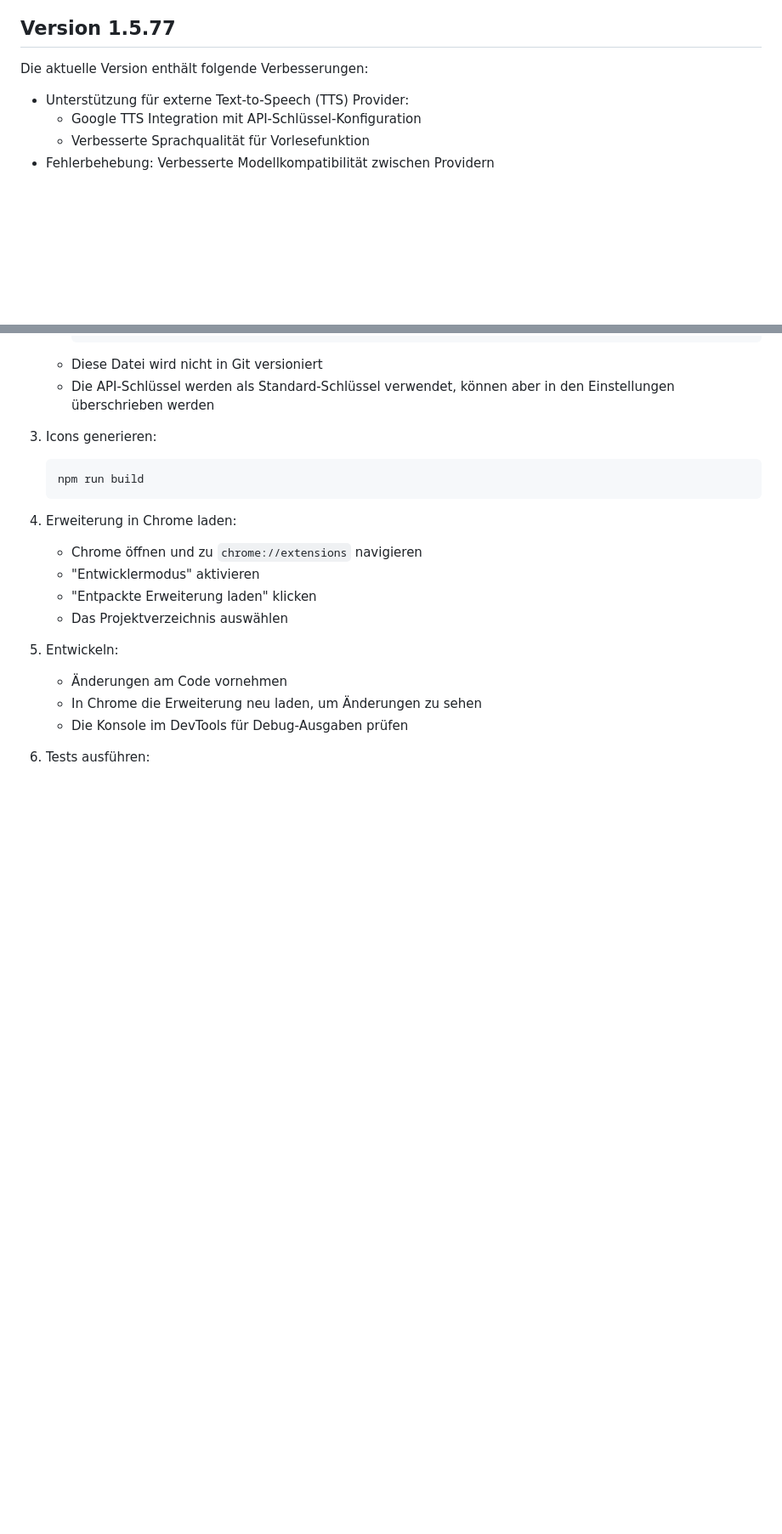
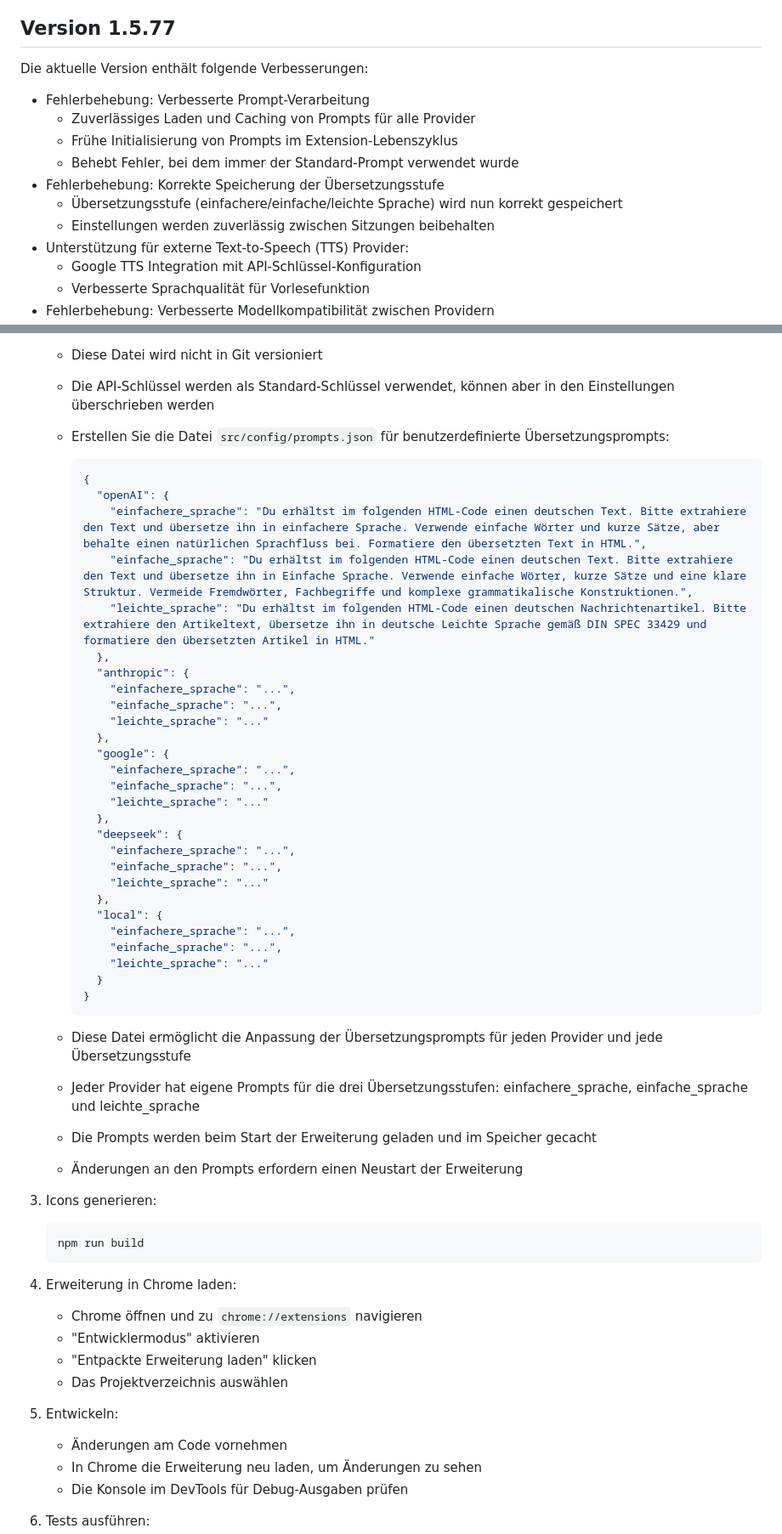
Before and after one commit to bhamm/klartext, a Markdown page: README.md, 2 parts joined by grey strips. Shown: that part at 85% size. GitHub-like rendering; blank space fills up the shorter version.

Commit message:
update README.md; fix prompt processing and translation level storage, add custom prompt configuration

````diff
--- a/README.md
+++ b/README.md
@@ -5,6 +5,13 @@ Eine Chrome-Erweiterung, die deutsche Texte in "Leichte Sprache" übersetzt, um
 ## Version 1.5.77
 
 Die aktuelle Version enthält folgende Verbesserungen:
+- Fehlerbehebung: Verbesserte Prompt-Verarbeitung
+  - Zuverlässiges Laden und Caching von Prompts für alle Provider
+  - Frühe Initialisierung von Prompts im Extension-Lebenszyklus
+  - Behebt Fehler, bei dem immer der Standard-Prompt verwendet wurde
+- Fehlerbehebung: Korrekte Speicherung der Übersetzungsstufe
+  - Übersetzungsstufe (einfachere/einfache/leichte Sprache) wird nun korrekt gespeichert
+  - Einstellungen werden zuverlässig zwischen Sitzungen beibehalten
 - Unterstützung für externe Text-to-Speech (TTS) Provider:
   - Google TTS Integration mit API-Schlüssel-Konfiguration
   - Verbesserte Sprachqualität für Vorlesefunktion
@@ -266,6 +277,41 @@ klartext/
      ```
    - Diese Datei wird nicht in Git versioniert
    - Die API-Schlüssel werden als Standard-Schlüssel verwendet, können aber in den Einstellungen überschrieben werden
+
+   - Erstellen Sie die Datei `src/config/prompts.json` für benutzerdefinierte Übersetzungsprompts:
+     ```json
+     {
+       "openAI": {
+         "einfachere_sprache": "Du erhältst im folgenden HTML-Code einen deutschen Text. Bitte extrahiere den Text und übersetze ihn in einfachere Sprache. Verwende einfache Wörter und kurze Sätze, aber behalte einen natürlichen Sprachfluss bei. Formatiere den übersetzten Text in HTML.",
+         "einfache_sprache": "Du erhältst im folgenden HTML-Code einen deutschen Text. Bitte extrahiere den Text und übersetze ihn in Einfache Sprache. Verwende einfache Wörter, kurze Sätze und eine klare Struktur. Vermeide Fremdwörter, Fachbegriffe und komplexe grammatikalische Konstruktionen.",
+         "leichte_sprache": "Du erhältst im folgenden HTML-Code einen deutschen Nachrichtenartikel. Bitte extrahiere den Artikeltext, übersetze ihn in deutsche Leichte Sprache gemäß DIN SPEC 33429 und formatiere den übersetzten Artikel in HTML."
+       },
+       "anthropic": {
+         "einfachere_sprache": "...",
+         "einfache_sprache": "...",
+         "leichte_sprache": "..."
+       },
+       "google": {
+         "einfachere_sprache": "...",
+         "einfache_sprache": "...",
+         "leichte_sprache": "..."
+       },
+       "deepseek": {
+         "einfachere_sprache": "...",
+         "einfache_sprache": "...",
+         "leichte_sprache": "..."
+       },
+       "local": {
+         "einfachere_sprache": "...",
+         "einfache_sprache": "...",
+         "leichte_sprache": "..."
+       }
+     }
+     ```
+   - Diese Datei ermöglicht die Anpassung der Übersetzungsprompts für jeden Provider und jede Übersetzungsstufe
+   - Jeder Provider hat eigene Prompts für die drei Übersetzungsstufen: einfachere_sprache, einfache_sprache und leichte_sprache
+   - Die Prompts werden beim Start der Erweiterung geladen und im Speicher gecacht
+   - Änderungen an den Prompts erfordern einen Neustart der Erweiterung
 
 2. Icons generieren:
    ```bash
````
Also changed, not shown: other parts of README.md (+5 -1 lines).
